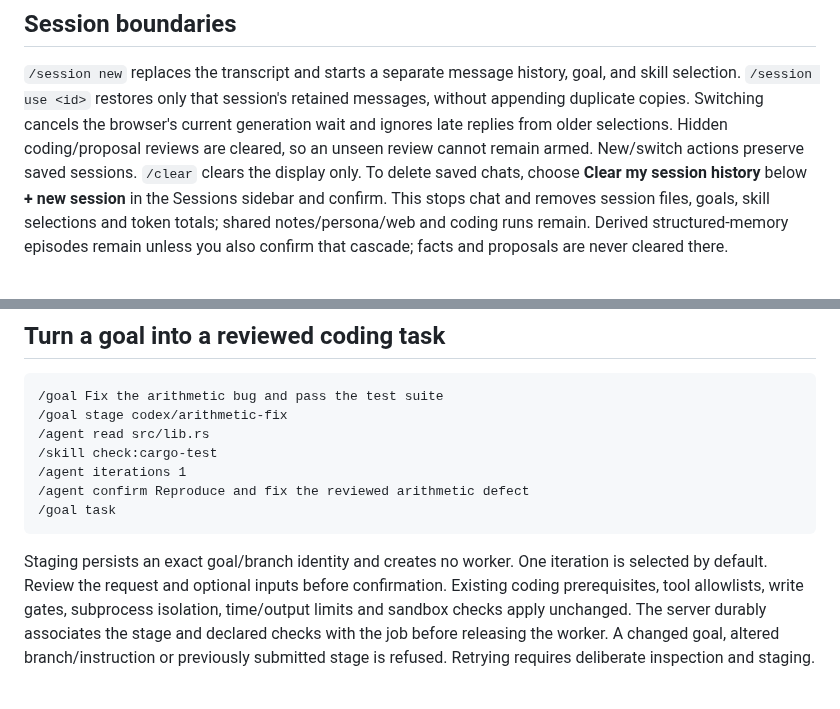
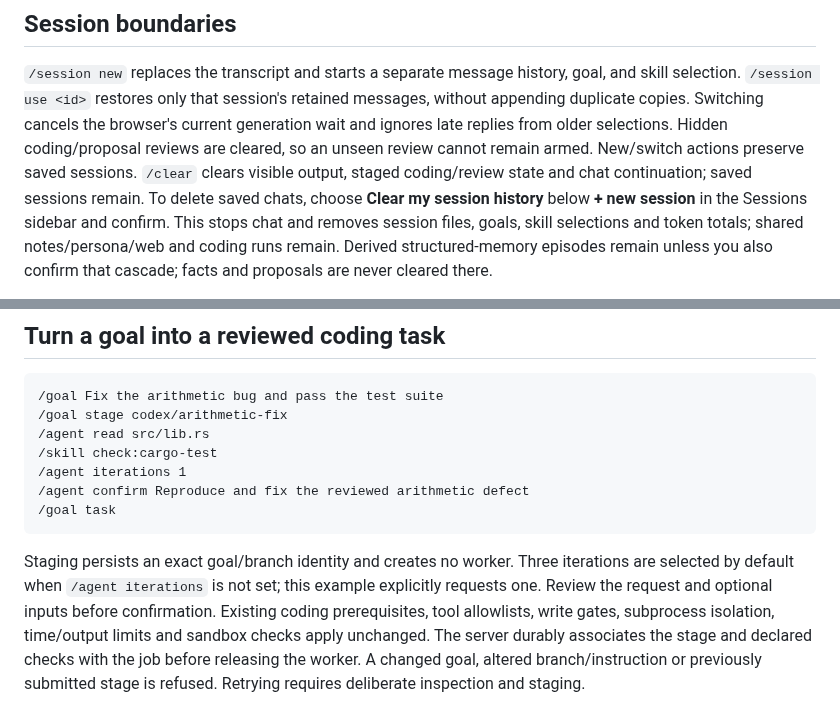
Before and after one commit to cgfixit/CG-agent-harness, a Markdown page: docs/CHAT_WORKFLOWS.md, 2 parts joined by grey strips. GitHub-like rendering.

Commit message:
[docs] - Fix /clear scope, iteration default, and desktop parity entry
docs/CHAT_WORKFLOWS.md: "/clear clears the display only" understated the
actual behavior. clearTranscript() (assets/static/harness.html:1721-1731,
dispatched at :2653-2654) also resets staged review/run state
(pendingAgentRun, reviewedSoulProposal, shownAgentDiffs,
reviewedPRBodies) and invalidation counters, matching the console's own
help text at harness.html:1468. Also: default /goal task iteration count
is 3 (REAL_REPO_RUN_DEFAULT_ITERATIONS, src/shim/mod.rs:24), not 1 -- the
doc's example explicitly requesting one iteration was previously
presented as the default.

docs/PORT_PARITY.md: split the "RAG, terminal execution, fs/sql/
netconnect, native desktop" row -- the first three are still correctly
excluded scope (src/server/prompts.rs:67), but desktop/ is now a real
Tauri crate (desktop/Cargo.toml) added after this parity ledger's pinned
baseline, tracked separately in docs/DESKTOP.md and
docs/DESKTOP_ACCEPTANCE.md rather than "no implementation."

Co-Authored-By: Claude Sonnet 5 <noreply@anthropic.com>
Claude-Session: https://claude.ai/code/session_01GFd1e7bsaR1YqDWGuzwU3J

````diff
--- a/docs/CHAT_WORKFLOWS.md
+++ b/docs/CHAT_WORKFLOWS.md
@@ -25,7 +25,8 @@ goal, and skill selection. `/session use <id>` restores only that session's
 retained messages, without appending duplicate copies. Switching cancels the
 browser's current generation wait and ignores late replies from older selections.
 Hidden coding/proposal reviews are cleared, so an unseen review cannot remain
-armed. New/switch actions preserve saved sessions. `/clear` clears the display only.
+armed. New/switch actions preserve saved sessions. `/clear` clears visible output,
+staged coding/review state and chat continuation; saved sessions remain.
 To delete saved chats, choose **Clear my session history** below **+ new session**
 in the Sessions sidebar and confirm. This stops chat and removes session files,
 goals, skill selections and token totals; shared notes/persona/web and coding runs remain.
@@ -226,8 +227,9 @@ shell text cannot become commands. Use `/agent job <id>` and `/agent status
 /goal task
 ```
 
-Staging persists an exact goal/branch identity and creates no worker. One
-iteration is selected by default. Review the request and optional inputs before
+Staging persists an exact goal/branch identity and creates no worker. Three
+iterations are selected by default when `/agent iterations` is not set; this
+example explicitly requests one. Review the request and optional inputs before
 confirmation. Existing coding prerequisites, tool allowlists, write gates,
 subprocess isolation, time/output limits and sandbox checks apply unchanged.
 The server durably associates the stage and declared checks with the job before
````
Also changed, not shown: docs/PORT_PARITY.md (+2 -1 lines).
